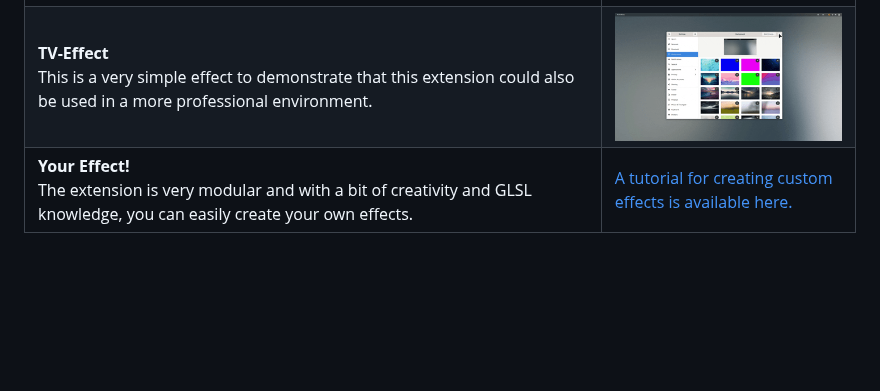
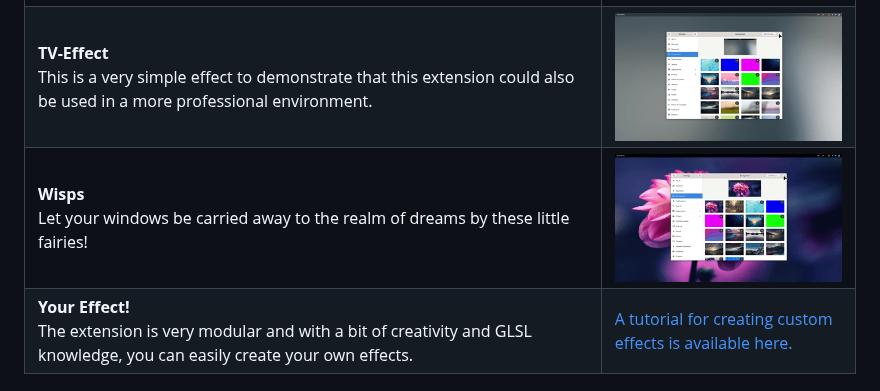
Before and after one commit to Schneegans/Burn-My-Windows, a Markdown page: README.md, the part around the change. GitHub-like rendering; pictures changed too: docs/pics/wisps.gif (added); blank space fills up the shorter version.

Commit message:
:memo: Add new effect

```diff
--- a/README.md
+++ b/README.md
@@ -16,6 +16,7 @@ Effect | Preview
 **Matrix** <br> Turn your windows into a shower of green letters! The color is actually configurable. <br><br> _Only available in GNOME Shell 40+_ | <img src ="docs/pics/matrix.gif" />
 **T-Rex Attack** <br> Destroy your windows with a series of violent slashes! <br><br> _Only available in GNOME Shell 40+_ | <img src ="docs/pics/trex.gif" />
 **TV-Effect** <br> This is a very simple effect to demonstrate that this extension could also be used in a more professional environment. | <img src ="docs/pics/tv.gif" />
+**Wisps** <br> Let your windows be carried away to the realm of dreams by these little fairies! | <img src ="docs/pics/wisps.gif" />
 **Your Effect!** <br> The extension is very modular and with a bit of creativity and GLSL knowledge, you can easily create your own effects. | [A tutorial for creating custom effects is available here.](docs/how-to-create-new-effects.md)
 
 
```
